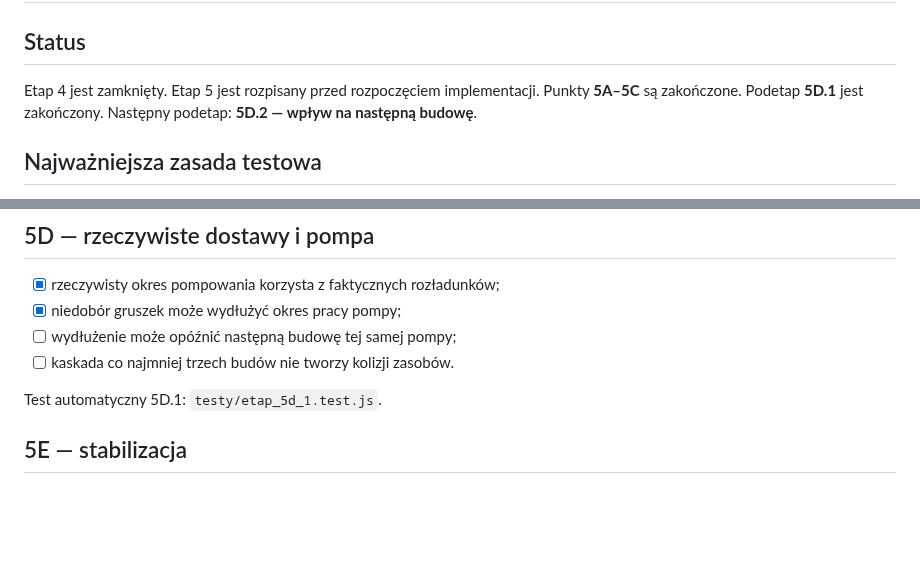
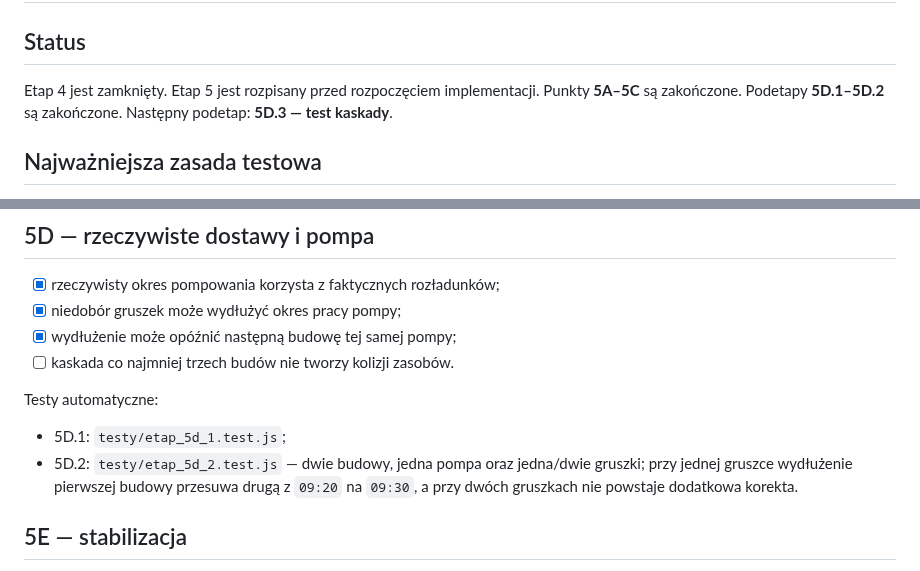
Before and after one commit to aprofirm/Harmonogram_Betonowan_v4, a Markdown page: testy/TESTY_ETAP_5.md, 2 parts joined by grey strips. Drawn GitHub-style; blank space fills up the shorter version.

Commit message:
5D.2: zaktualizuj plan testów Etapu 5

```diff
--- a/testy/TESTY_ETAP_5.md
+++ b/testy/TESTY_ETAP_5.md
@@ -3,7 +3,7 @@
 ## Status
 
 Etap 4 jest zamknięty. Etap 5 jest rozpisany przed rozpoczęciem implementacji.
-Punkty **5A–5C** są zakończone. Podetap **5D.1** jest zakończony. Następny podetap: **5D.2 — wpływ na następną budowę**.
+Punkty **5A–5C** są zakończone. Podetapy **5D.1–5D.2** są zakończone. Następny podetap: **5D.3 — test kaskady**.
 
 ## Najważniejsza zasada testowa
 
@@ -42,10 +42,13 @@ konfliktem — nigdy bezgranicznym przesuwaniem.
 
 - [x] rzeczywisty okres pompowania korzysta z faktycznych rozładunków;
 - [x] niedobór gruszek może wydłużyć okres pracy pompy;
-- [ ] wydłużenie może opóźnić następną budowę tej samej pompy;
+- [x] wydłużenie może opóźnić następną budowę tej samej pompy;
 - [ ] kaskada co najmniej trzech budów nie tworzy kolizji zasobów.
 
-Test automatyczny 5D.1: `testy/etap_5d_1.test.js`.
+Testy automatyczne:
+
+- 5D.1: `testy/etap_5d_1.test.js`;
+- 5D.2: `testy/etap_5d_2.test.js` — dwie budowy, jedna pompa oraz jedna/dwie gruszki; przy jednej gruszce wydłużenie pierwszej budowy przesuwa drugą z `09:20` na `09:30`, a przy dwóch gruszkach nie powstaje dodatkowa korekta.
 
 ## 5E — stabilizacja
 
```
